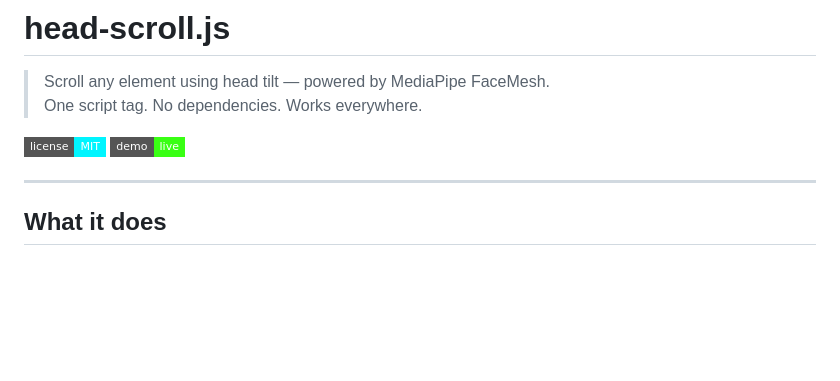
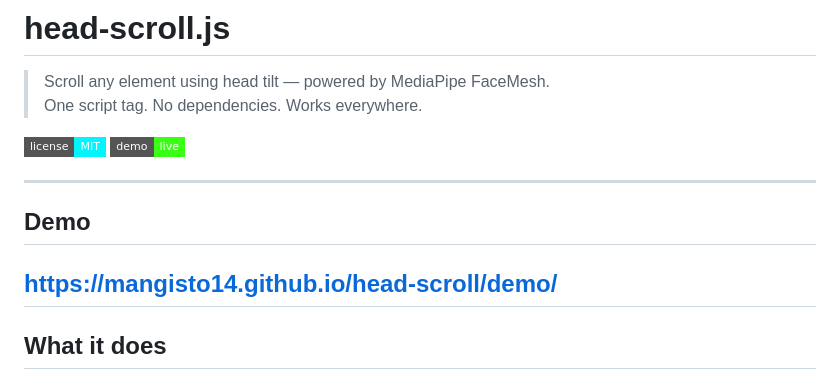
Before and after one commit to mangisto14/head-scroll, a Markdown page: README.md, the part around the change. Drawn GitHub-style; badges without logos; blank space fills up the shorter version.

Commit message:
Add demo section with link to live demo
Added demo link to the README file.

```diff
--- a/README.md
+++ b/README.md
@@ -6,6 +6,10 @@
 [![MIT License](https://img.shields.io/badge/license-MIT-00f5ff?style=flat-square)](LICENSE)
 [![Demo](https://img.shields.io/badge/demo-live-39ff14?style=flat-square)](https://YOUR_USERNAME.github.io/head-scroll/demo/)
 
+---
+
+## Demo
+https://mangisto14.github.io/head-scroll/demo/
 ---
 
 ## What it does
```
